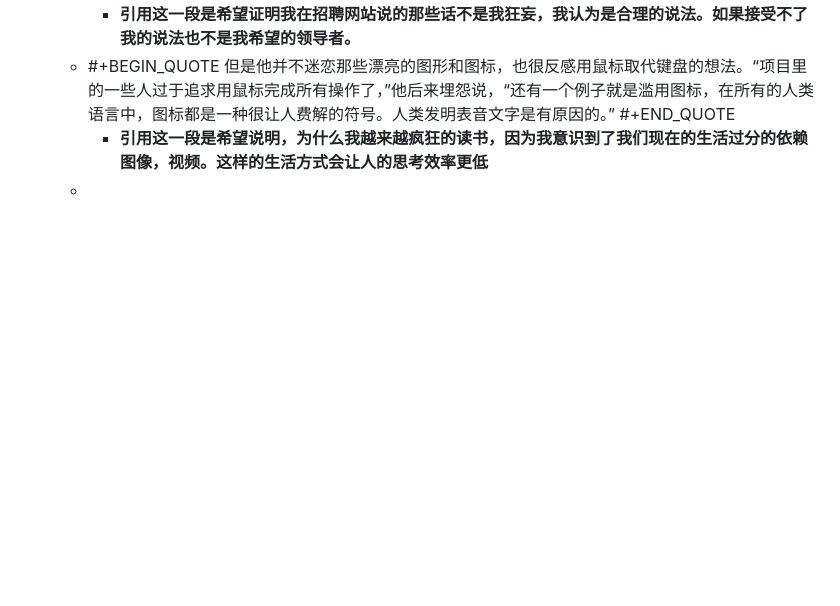
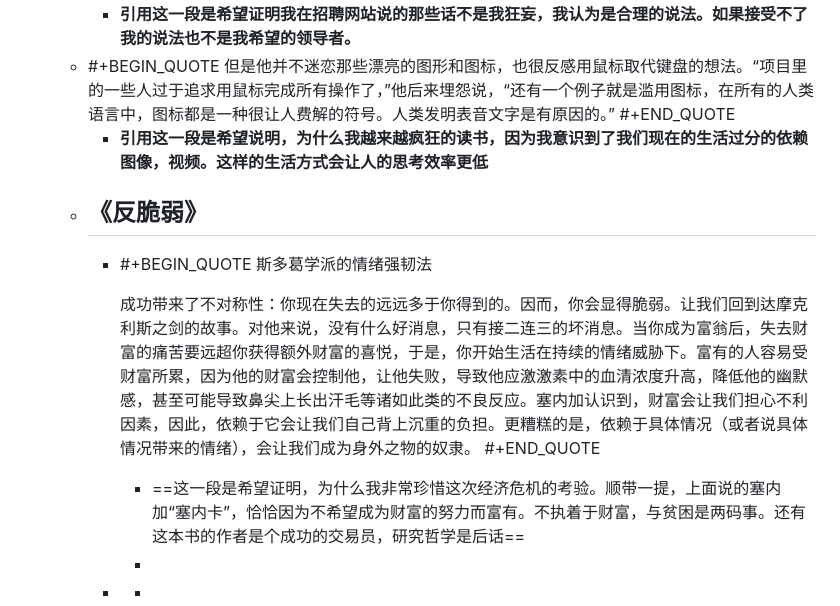
Before and after one commit to jojotabako/qin, a Markdown page: pages/发现了自己的人格属性.md, the part around the change printed below. Rendered like a GitHub page; blank space fills up the shorter version.

Commit message:
Auto saved by Logseq

```diff
--- a/pages/发现了自己的人格属性.md
+++ b/pages/发现了自己的人格属性.md
@@ -117,4 +117,15 @@
 	  但是他并不迷恋那些漂亮的图形和图标，也很反感用鼠标取代键盘的想法。“项目里的一些人过于追求用鼠标完成所有操作了，”他后来埋怨说，“还有一个例子就是滥用图标，在所有的人类语言中，图标都是一种很让人费解的符号。人类发明表音文字是有原因的。”
 	  #+END_QUOTE
 		- **引用这一段是希望说明，为什么我越来越疯狂的读书，因为我意识到了我们现在的生活过分的依赖图像，视频。这样的生活方式会让人的思考效率更低**
-	-
+	- ## 《反脆弱》
+		- #+BEGIN_QUOTE
+		  斯多葛学派的情绪强韧法
+
+		  成功带来了不对称性：你现在失去的远远多于你得到的。因而，你会显得脆弱。让我们回到达摩克利斯之剑的故事。对他来说，没有什么好消息，只有接二连三的坏消息。当你成为富翁后，失去财富的痛苦要远超你获得额外财富的喜悦，于是，你开始生活在持续的情绪威胁下。富有的人容易受财富所累，因为他的财富会控制他，让他失败，导致他应激激素中的血清浓度升高，降低他的幽默感，甚至可能导致鼻尖上长出汗毛等诸如此类的不良反应。塞内加认识到，财富会让我们担心不利因素，因此，依赖于它会让我们自己背上沉重的负担。更糟糕的是，依赖于具体情况（或者说具体情况带来的情绪），会让我们成为身外之物的奴隶。
+		  #+END_QUOTE
+			- ==这一段是希望证明，为什么我非常珍惜这次经济危机的考验。顺带一提，上面说的塞内加“塞内卡”，恰恰因为不希望成为财富的努力而富有。不执着于财富，与贫困是两码事。还有这本书的作者是个成功的交易员，研究哲学是后话==
+			-
+		-
+			-
+-
+-
```
Also changed, not shown: other parts of pages/发现了自己的人格属性.md (+1 -1 lines).
